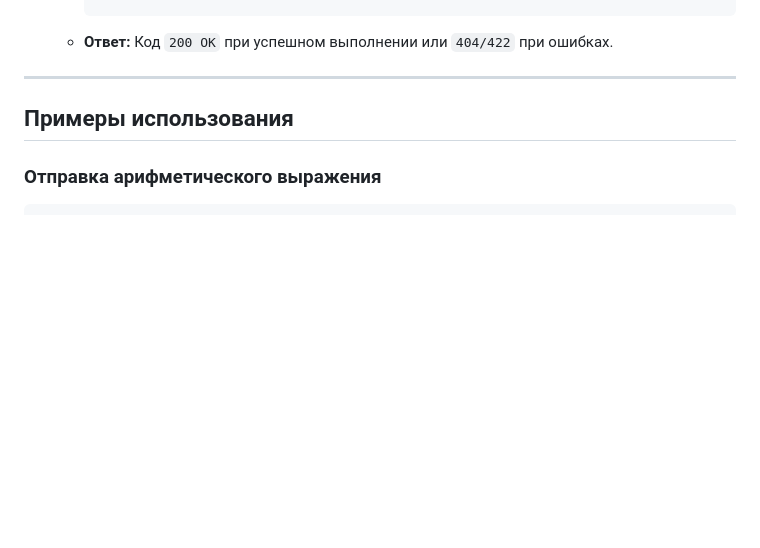
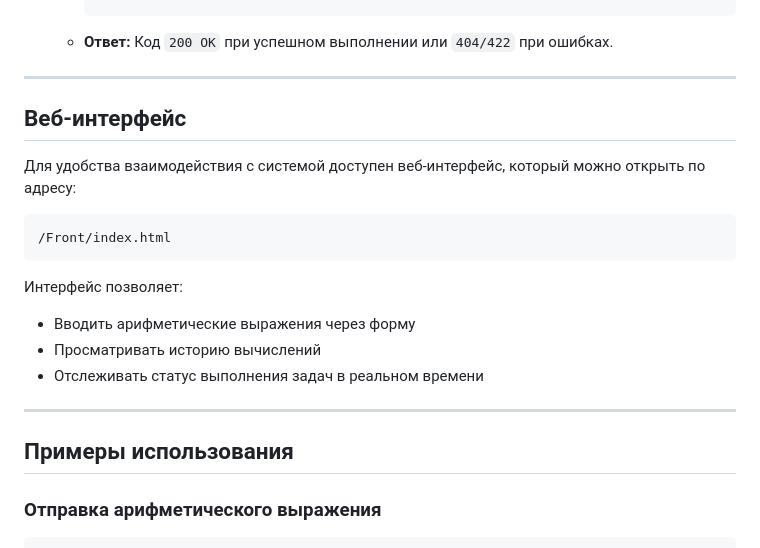
Before and after one commit to sharkwithmilk/GoCalculator2.0-Distributed, a Markdown page: README.md, the part around the change. GitHub-like rendering; blank space fills up the shorter version.

Commit message:
Update README.me frontik

````diff
--- a/README.md
+++ b/README.md
@@ -237,6 +237,21 @@ docker-compose up --build
 
 ---
 
+
+## Веб-интерфейс
+
+Для удобства взаимодействия с системой доступен веб-интерфейс, который можно открыть по адресу:
+
+```
+/Front/index.html
+```
+
+Интерфейс позволяет:
+- Вводить арифметические выражения через форму
+- Просматривать историю вычислений
+- Отслеживать статус выполнения задач в реальном времени
+
+---
 ## Примеры использования
 
 ### Отправка арифметического выражения
````
